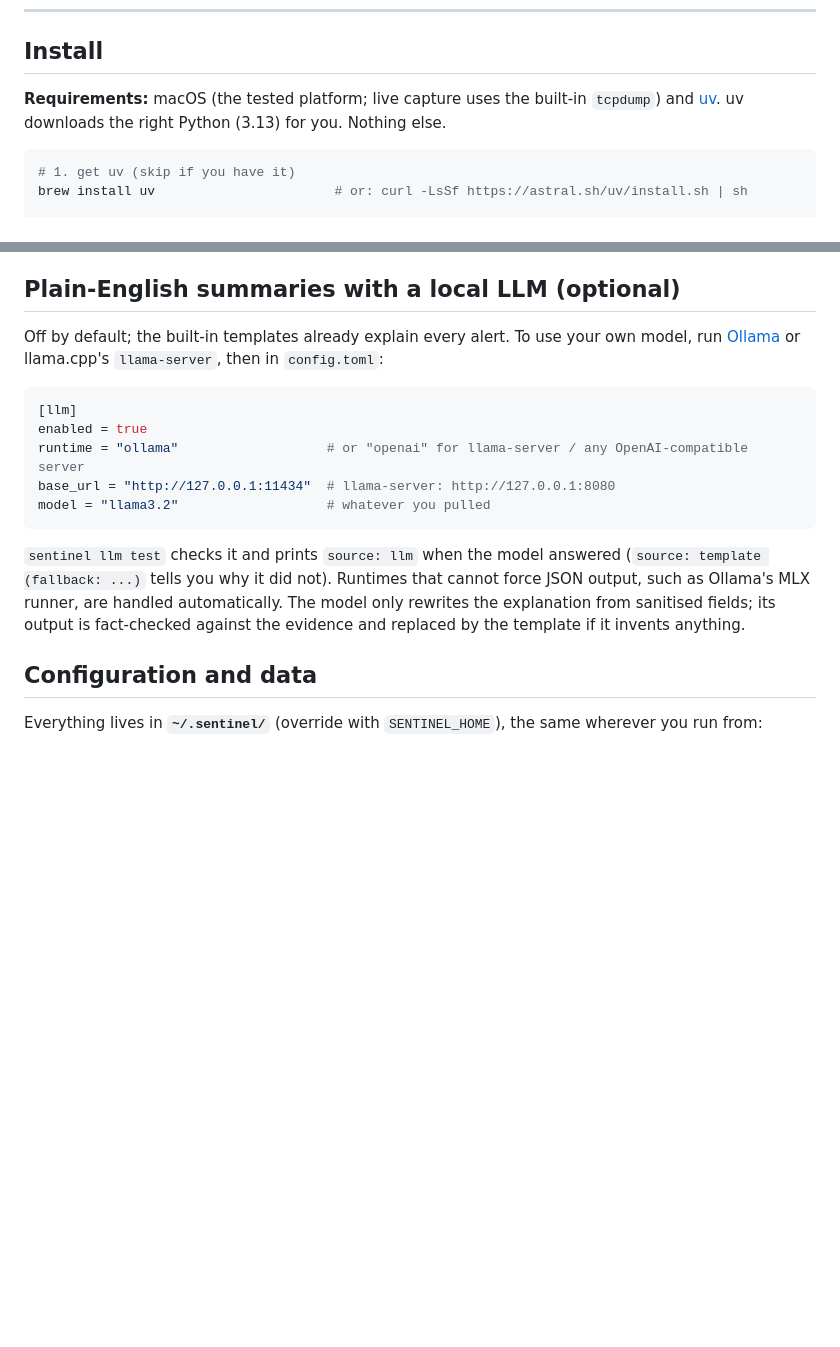
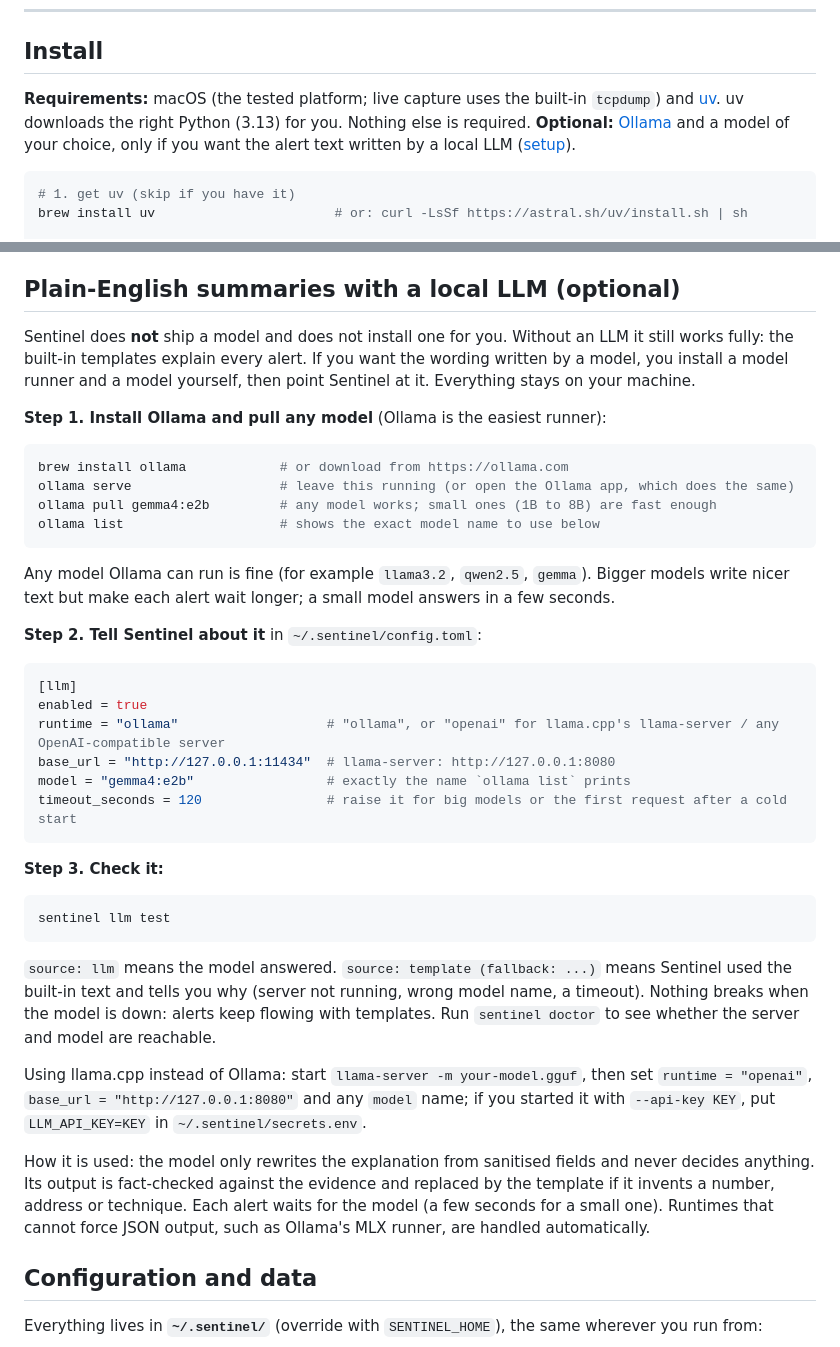
Before and after one commit to MRX-72/Hackt0b3r, a Markdown page: README.md, 2 parts joined by grey strips. Drawn GitHub-style; blank space fills up the shorter version.

Commit message:
README: explain installing Ollama and a model, and configuring it

````diff
--- a/README.md
+++ b/README.md
@@ -74,7 +74,9 @@ anything.
 ## Install
 
 **Requirements:** macOS (the tested platform; live capture uses the built-in `tcpdump`) and
-[uv](https://docs.astral.sh/uv/). uv downloads the right Python (3.13) for you. Nothing else.
+[uv](https://docs.astral.sh/uv/). uv downloads the right Python (3.13) for you. Nothing else is
+required. **Optional:** [Ollama](https://ollama.com) and a model of your choice, only if you want
+the alert text written by a local LLM ([setup](#plain-english-summaries-with-a-local-llm-optional)).
 
 ```bash
 # 1. get uv (skip if you have it)
@@ -264,19 +266,54 @@ breaker. Details: [USER_GUIDE.md](USER_GUIDE.md).
 
 ## Plain-English summaries with a local LLM (optional)
 
-Off by default; the built-in templates already explain every alert. To use your own model, run
-[Ollama](https://ollama.com) or llama.cpp's `llama-server`, then in `config.toml`:
+Sentinel does **not** ship a model and does not install one for you. Without an LLM it still works
+fully: the built-in templates explain every alert. If you want the wording written by a model, you
+install a model runner and a model yourself, then point Sentinel at it. Everything stays on your
+machine.
+
+**Step 1. Install Ollama and pull any model** (Ollama is the easiest runner):
+
+```bash
+brew install ollama            # or download from https://ollama.com
+ollama serve                   # leave this running (or open the Ollama app, which does the same)
+ollama pull gemma4:e2b         # any model works; small ones (1B to 8B) are fast enough
+ollama list                    # shows the exact model name to use below
+```
+
+Any model Ollama can run is fine (for example `llama3.2`, `qwen2.5`, `gemma`). Bigger models write
+nicer text but make each alert wait longer; a small model answers in a few seconds.
+
+**Step 2. Tell Sentinel about it** in `~/.sentinel/config.toml`:
 
 ```toml
 [llm]
 enabled = true
-runtime = "ollama"                   # or "openai" for llama-server / any OpenAI-compatible server
+runtime = "ollama"                   # "ollama", or "openai" for llama.cpp's llama-server / any OpenAI-compatible server
 base_url = "http://127.0.0.1:11434"  # llama-server: http://127.0.0.1:8080
-model = "llama3.2"                   # whatever you pulled
+model = "gemma4:e2b"                 # exactly the name `ollama list` prints
+timeout_seconds = 120                # raise it for big models or the first request after a cold start
 ```
 
-`sentinel llm test` checks it and prints `source: llm` when the model answered (`source: template (fallback: ...)` tells you why it did not). Runtimes that cannot force JSON output, such as Ollama's MLX runner, are handled automatically. The model only rewrites the explanation from sanitised fields; its
-output is fact-checked against the evidence and replaced by the template if it invents anything.
+**Step 3. Check it:**
+
+```bash
+sentinel llm test
+```
+
+`source: llm` means the model answered. `source: template (fallback: ...)` means Sentinel used the
+built-in text and tells you why (server not running, wrong model name, a timeout). Nothing breaks
+when the model is down: alerts keep flowing with templates. Run `sentinel doctor` to see whether the
+server and model are reachable.
+
+Using llama.cpp instead of Ollama: start `llama-server -m your-model.gguf`, then set
+`runtime = "openai"`, `base_url = "http://127.0.0.1:8080"` and any `model` name; if you started it
+with `--api-key KEY`, put `LLM_API_KEY=KEY` in `~/.sentinel/secrets.env`.
+
+How it is used: the model only rewrites the explanation from sanitised fields and never decides
+anything. Its output is fact-checked against the evidence and replaced by the template if it
+invents a number, address or technique. Each alert waits for the model (a few seconds for a small
+one). Runtimes that cannot force JSON output, such as Ollama's MLX runner, are handled
+automatically.
 
 ## Configuration and data
 
````
